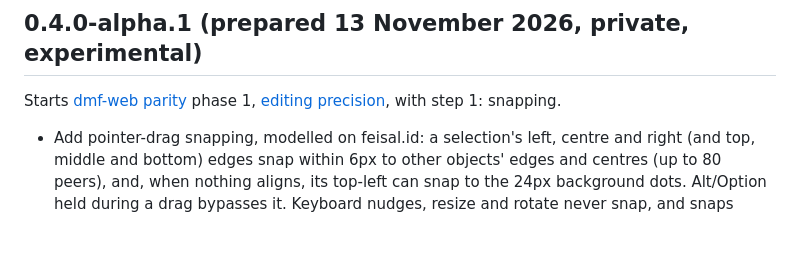
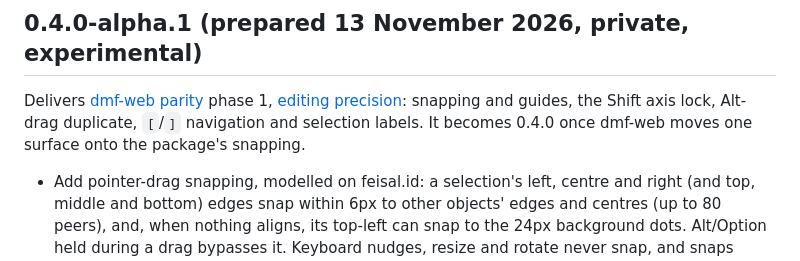
Before and after one commit to dmfeisal/dmf-canvas, a Markdown page: CHANGELOG.md, the part around the change. GitHub-like rendering; blank space fills up the shorter version.

Commit message:
Describe the full 0.4.0-alpha.1 scope in the changelog
The intro still said the prerelease covered only snapping (step 1).
Fix it before packing, since CHANGELOG.md ships in the archive.

Co-Authored-By: Claude Opus 5.5 <noreply@anthropic.com>

```diff
--- a/CHANGELOG.md
+++ b/CHANGELOG.md
@@ -2,7 +2,7 @@
 
 ## 0.4.0-alpha.1 (prepared 13 November 2026, private, experimental)
 
-Starts [dmf-web parity](docs/prd/DMF-WEB-PARITY.md) phase 1, [editing precision](docs/prd/EDITING-PRECISION.md), with step 1: snapping.
+Delivers [dmf-web parity](docs/prd/DMF-WEB-PARITY.md) phase 1, [editing precision](docs/prd/EDITING-PRECISION.md): snapping and guides, the Shift axis lock, Alt-drag duplicate, `[`/`]` navigation and selection labels. It becomes 0.4.0 once dmf-web moves one surface onto the package's snapping.
 
 - Add pointer-drag snapping, modelled on feisal.id: a selection's left, centre and right (and top, middle and bottom) edges snap within 6px to other objects' edges and centres (up to 80 peers), and, when nothing aligns, its top-left can snap to the 24px background dots. Alt/Option held during a drag bypasses it. Keyboard nudges, resize and rotate never snap, and snaps never leave the containment area.
 - New `snapping: {align, grid}` setting on `createCanvas` and `configure()`, default `{align: true, grid: false}`, reported in `getState().settings`. It is a host preference and never enters board, clipboard, draft or portable data.
```
